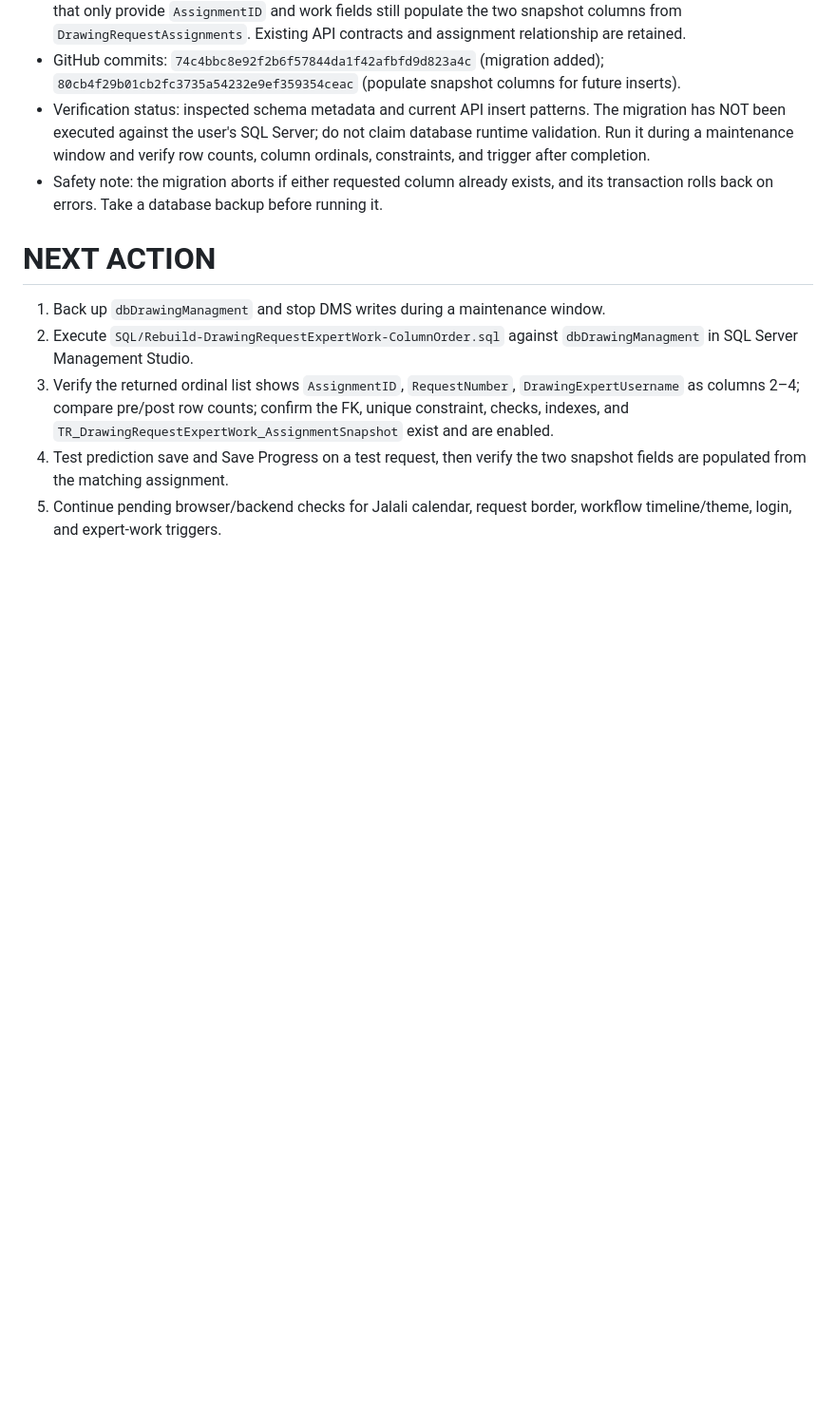
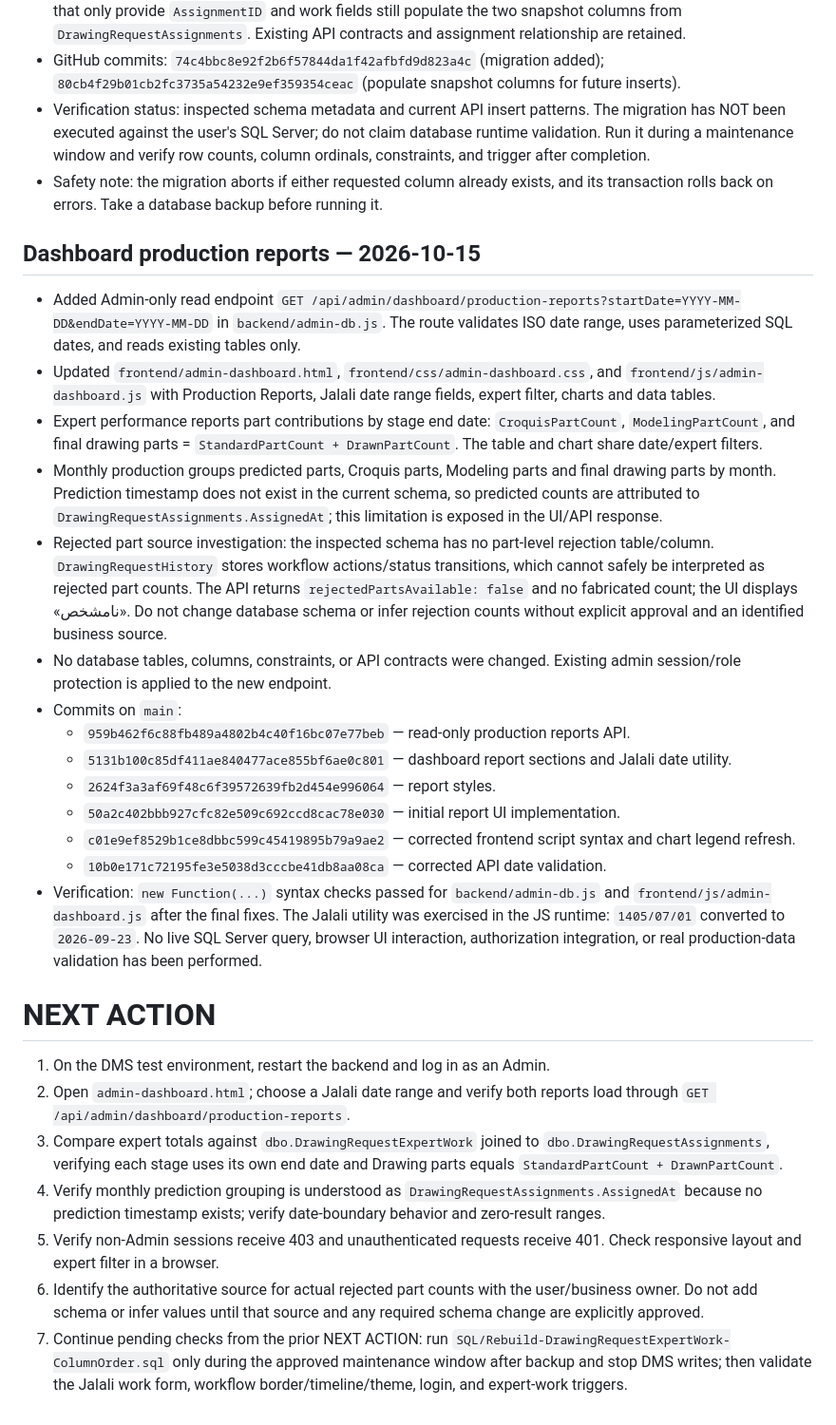
Before and after one commit to AliAbolghandi/Drawing-Management-System-DMS-, a Markdown page: AI_PROJECT_STATE.md, the part around the change. Shown at 95% size. Rendered like a GitHub page; blank space fills up the shorter version.

Commit message:
Document production dashboard reports and next verification steps

```diff
--- a/AI_PROJECT_STATE.md
+++ b/AI_PROJECT_STATE.md
@@ -175,9 +175,28 @@ The compatibility correction is committed, but the migration must be executed on
 - Verification status: inspected schema metadata and current API insert patterns. The migration has NOT been executed against the user's SQL Server; do not claim database runtime validation. Run it during a maintenance window and verify row counts, column ordinals, constraints, and trigger after completion.
 - Safety note: the migration aborts if either requested column already exists, and its transaction rolls back on errors. Take a database backup before running it.
 
+## Dashboard production reports — 2026-10-15
+
+- Added Admin-only read endpoint `GET /api/admin/dashboard/production-reports?startDate=YYYY-MM-DD&endDate=YYYY-MM-DD` in `backend/admin-db.js`. The route validates ISO date range, uses parameterized SQL dates, and reads existing tables only.
+- Updated `frontend/admin-dashboard.html`, `frontend/css/admin-dashboard.css`, and `frontend/js/admin-dashboard.js` with Production Reports, Jalali date range fields, expert filter, charts and data tables.
+- Expert performance reports part contributions by stage end date: `CroquisPartCount`, `ModelingPartCount`, and final drawing parts = `StandardPartCount + DrawnPartCount`. The table and chart share date/expert filters.
+- Monthly production groups predicted parts, Croquis parts, Modeling parts and final drawing parts by month. Prediction timestamp does not exist in the current schema, so predicted counts are attributed to `DrawingRequestAssignments.AssignedAt`; this limitation is exposed in the UI/API response.
+- Rejected part source investigation: the inspected schema has no part-level rejection table/column. `DrawingRequestHistory` stores workflow actions/status transitions, which cannot safely be interpreted as rejected part counts. The API returns `rejectedPartsAvailable: false` and no fabricated count; the UI displays «نامشخص». Do not change database schema or infer rejection counts without explicit approval and an identified business source.
+- No database tables, columns, constraints, or API contracts were changed. Existing admin session/role protection is applied to the new endpoint.
+- Commits on `main`:
+  - `959b462f6c88fb489a4802b4c40f16bc07e77beb` — read-only production reports API.
+  - `5131b100c85df411ae840477ace855bf6ae0c801` — dashboard report sections and Jalali date utility.
+  - `2624f3a3af69f48c6f39572639fb2d454e996064` — report styles.
+  - `50a2c402bbb927cfc82e509c692ccd8cac78e030` — initial report UI implementation.
+  - `c01e9ef8529b1ce8dbbc599c45419895b79a9ae2` — corrected frontend script syntax and chart legend refresh.
+  - `10b0e171c72195fe3e5038d3cccbe41db8aa08ca` — corrected API date validation.
+- Verification: `new Function(...)` syntax checks passed for `backend/admin-db.js` and `frontend/js/admin-dashboard.js` after the final fixes. The Jalali utility was exercised in the JS runtime: `1405/07/01` converted to `2026-09-23`. No live SQL Server query, browser UI interaction, authorization integration, or real production-data validation has been performed.
+
 # NEXT ACTION
-1. Back up `dbDrawingManagment` and stop DMS writes during a maintenance window.
-2. Execute `SQL/Rebuild-DrawingRequestExpertWork-ColumnOrder.sql` against `dbDrawingManagment` in SQL Server Management Studio.
-3. Verify the returned ordinal list shows `AssignmentID`, `RequestNumber`, `DrawingExpertUsername` as columns 2–4; compare pre/post row counts; confirm the FK, unique constraint, checks, indexes, and `TR_DrawingRequestExpertWork_AssignmentSnapshot` exist and are enabled.
-4. Test prediction save and Save Progress on a test request, then verify the two snapshot fields are populated from the matching assignment.
-5. Continue pending browser/backend checks for Jalali calendar, request border, workflow timeline/theme, login, and expert-work triggers.
+1. On the DMS test environment, restart the backend and log in as an Admin.
+2. Open `admin-dashboard.html`; choose a Jalali date range and verify both reports load through `GET /api/admin/dashboard/production-reports`.
+3. Compare expert totals against `dbo.DrawingRequestExpertWork` joined to `dbo.DrawingRequestAssignments`, verifying each stage uses its own end date and Drawing parts equals `StandardPartCount + DrawnPartCount`.
+4. Verify monthly prediction grouping is understood as `DrawingRequestAssignments.AssignedAt` because no prediction timestamp exists; verify date-boundary behavior and zero-result ranges.
+5. Verify non-Admin sessions receive 403 and unauthenticated requests receive 401. Check responsive layout and expert filter in a browser.
+6. Identify the authoritative source for actual rejected part counts with the user/business owner. Do not add schema or infer values until that source and any required schema change are explicitly approved.
+7. Continue pending checks from the prior NEXT ACTION: run `SQL/Rebuild-DrawingRequestExpertWork-ColumnOrder.sql` only during the approved maintenance window after backup and stop DMS writes; then validate the Jalali work form, workflow border/timeline/theme, login, and expert-work triggers.
```
